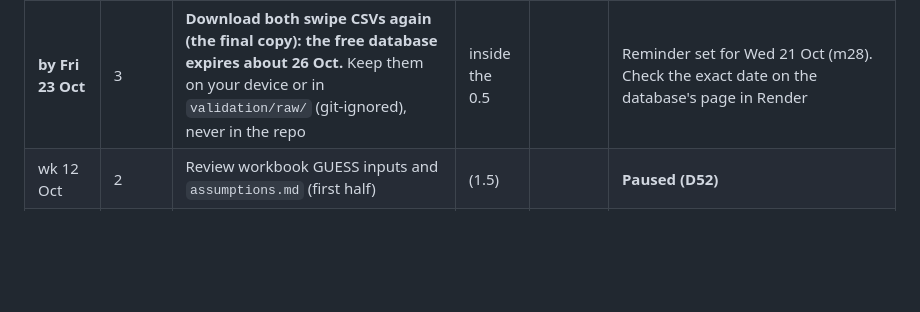
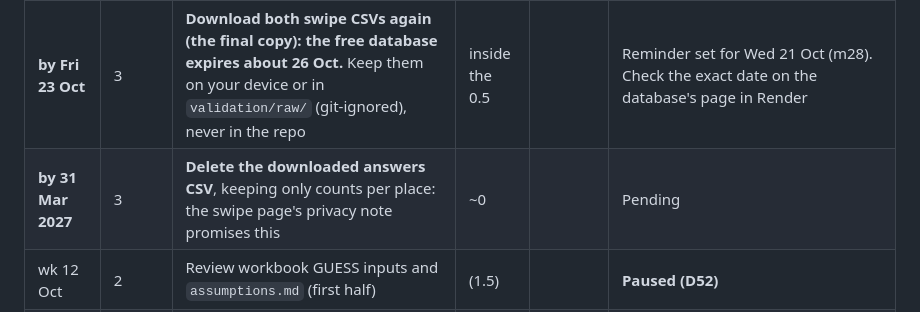
Before and after one commit to Abramceeeek/Sofia.K, a Markdown page: LOG.md, the part around the change. Drawn GitHub-style; blank space fills up the shorter version.

Commit message:
LOG: delete the swipe answers CSV by 31 Mar 2027, as the privacy note promises
Co-Authored-By: Claude Opus 5.5 <noreply@anthropic.com>
Claude-Session: https://claude.ai/code/session_01UzWNUrDcAUTEJSyAB9gGKc

```diff
--- a/LOG.md
+++ b/LOG.md
@@ -156,6 +156,7 @@ Full plan, cuts and the Telegram comparison: [`decisions/v0-ios-plan.md`](decisi
 | wk 12 Oct | 3 | **Aspiration question:** check its wording and the field map (art & design dropped, D83) | 0.25 | | Pending |
 | wk 12 Oct | 3 | Pick the 16 swipe places from the results, **before the recruitment posts go out**; download the answers (D70c) | 0.5 | | Pending |
 | **by Fri 23 Oct** | 3 | **Download both swipe CSVs again (the final copy): the free database expires about 26 Oct.** Keep them on your device or in `validation/raw/` (git-ignored), never in the repo | inside the 0.5 | | Reminder set for Wed 21 Oct (m28). Check the exact date on the database's page in Render |
+| **by 31 Mar 2027** | 3 | **Delete the downloaded answers CSV**, keeping only counts per place: the swipe page's privacy note promises this | ~0 | | Pending |
 | wk 12 Oct | 2 | Review workbook GUESS inputs and `assumptions.md` (first half) | (1.5) | | **Paused (D52)** |
 | wk 19 Oct – 9 Nov | 3 | Run Tests A–D by hand: Test B plans 1–3 days after each Test A (see the Phase 3 table) | 12.0 | | Pending (D63, D68). Landing page and recruitment (3.0) moved to the week of 12 Oct (D86) |
 | wk 19 Oct | 3 | **Test B buffer:** a second recruitment round if fewer than 12 strangers sign up (D86) | 3.0 | | Only if needed |
```
